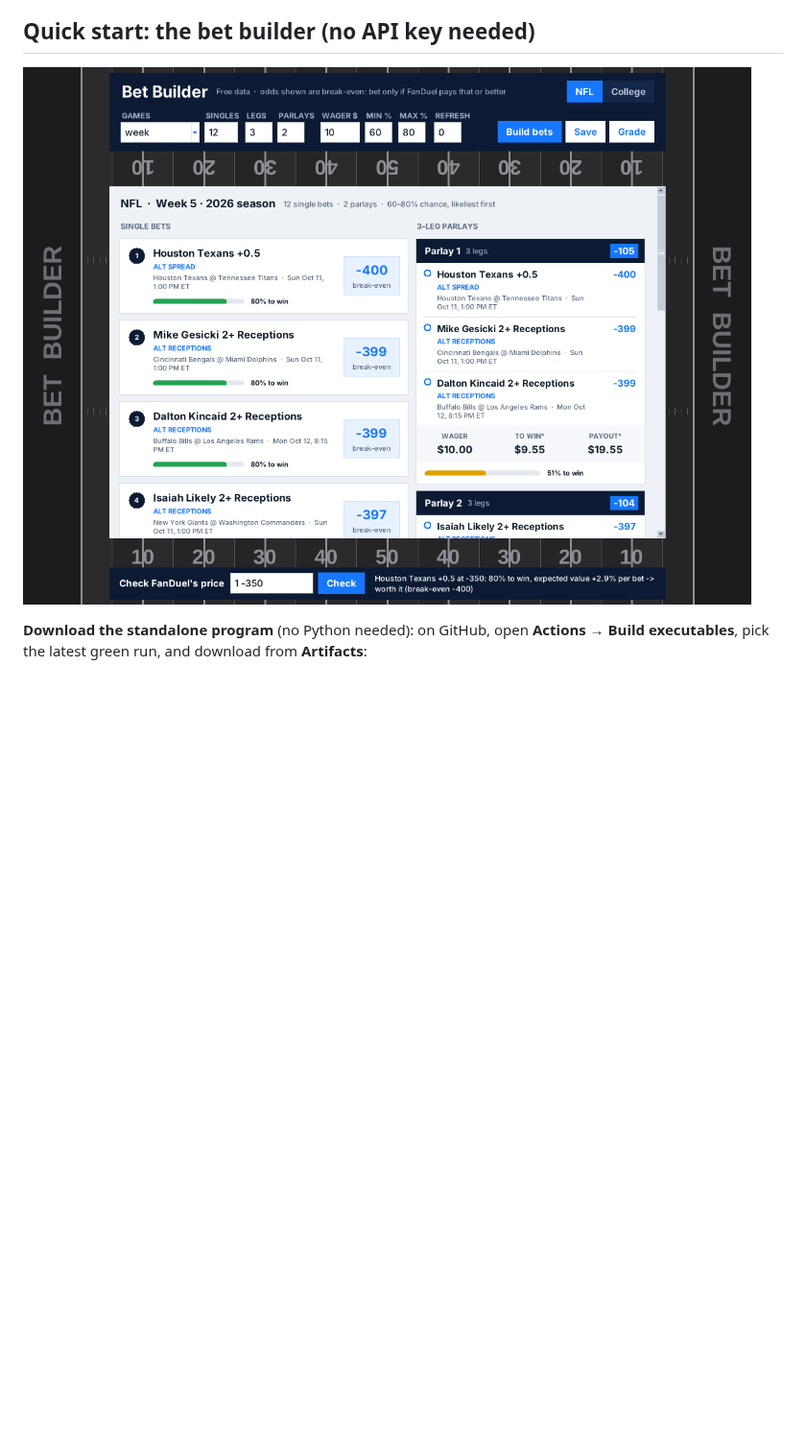
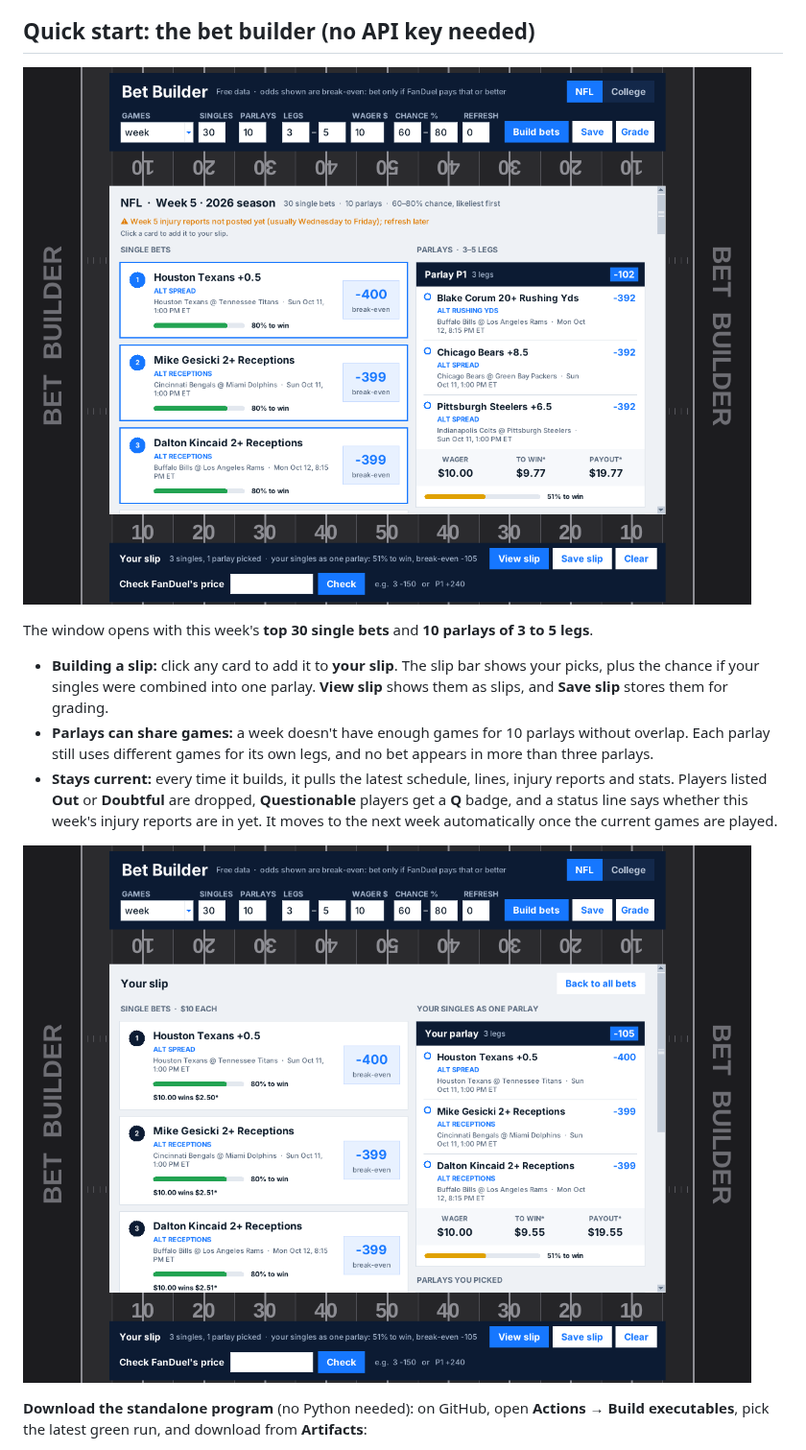
Before and after one commit to levishoaf/Claudecode, a Markdown page: README.md, the part around the change. Shown at 96% size. Drawn GitHub-style; pictures changed too: docs/bet-builder-preview.png, docs/bet-builder-slip.png (added); blank space fills up the shorter version.

```diff
--- a/README.md
+++ b/README.md
@@ -21,6 +21,24 @@ When FanDuel lags behind a sharp move or shades a side, that gap is your edge.
 ## Quick start: the bet builder (no API key needed)
 
 ![Bet builder window](docs/bet-builder-preview.png)
+
+The window opens with this week's **top 30 single bets** and **10 parlays of
+3 to 5 legs**.
+
+- **Building a slip:** click any card to add it to **your slip**. The slip
+  bar shows your picks, plus the chance if your singles were combined into
+  one parlay. **View slip** shows them as slips, and **Save slip** stores
+  them for grading.
+- **Parlays can share games:** a week doesn't have enough games for 10
+  parlays without overlap. Each parlay still uses different games for its
+  own legs, and no bet appears in more than three parlays.
+- **Stays current:** every time it builds, it pulls the latest schedule,
+  lines, injury reports and stats. Players listed **Out** or **Doubtful**
+  are dropped, **Questionable** players get a **Q** badge, and a status
+  line says whether this week's injury reports are in yet. It moves to the
+  next week automatically once the current games are played.
+
+![Your slip](docs/bet-builder-slip.png)
 
 **Download the standalone program** (no Python needed): on GitHub, open
 **Actions → Build executables**, pick the latest green run, and download
```
Also changed, not shown: 6 other files.
